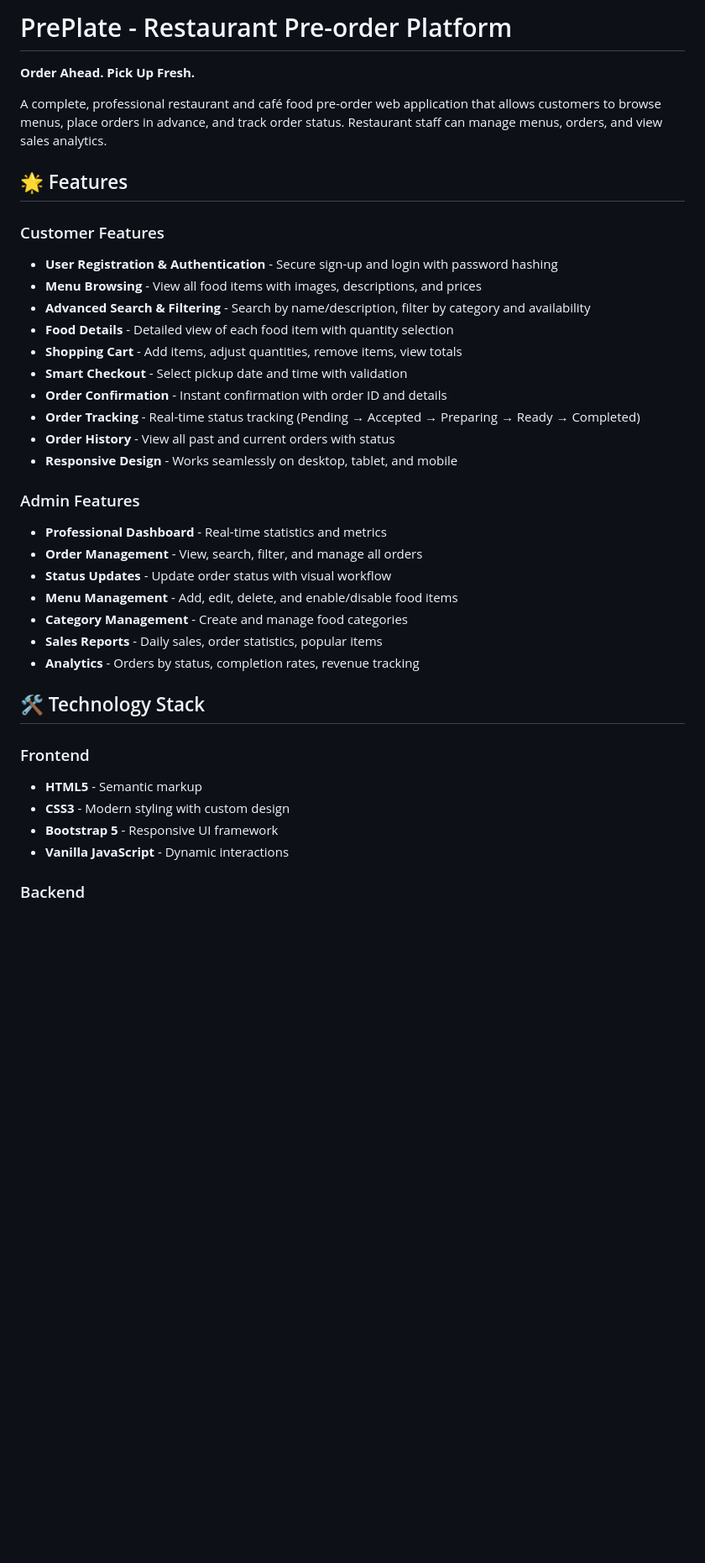
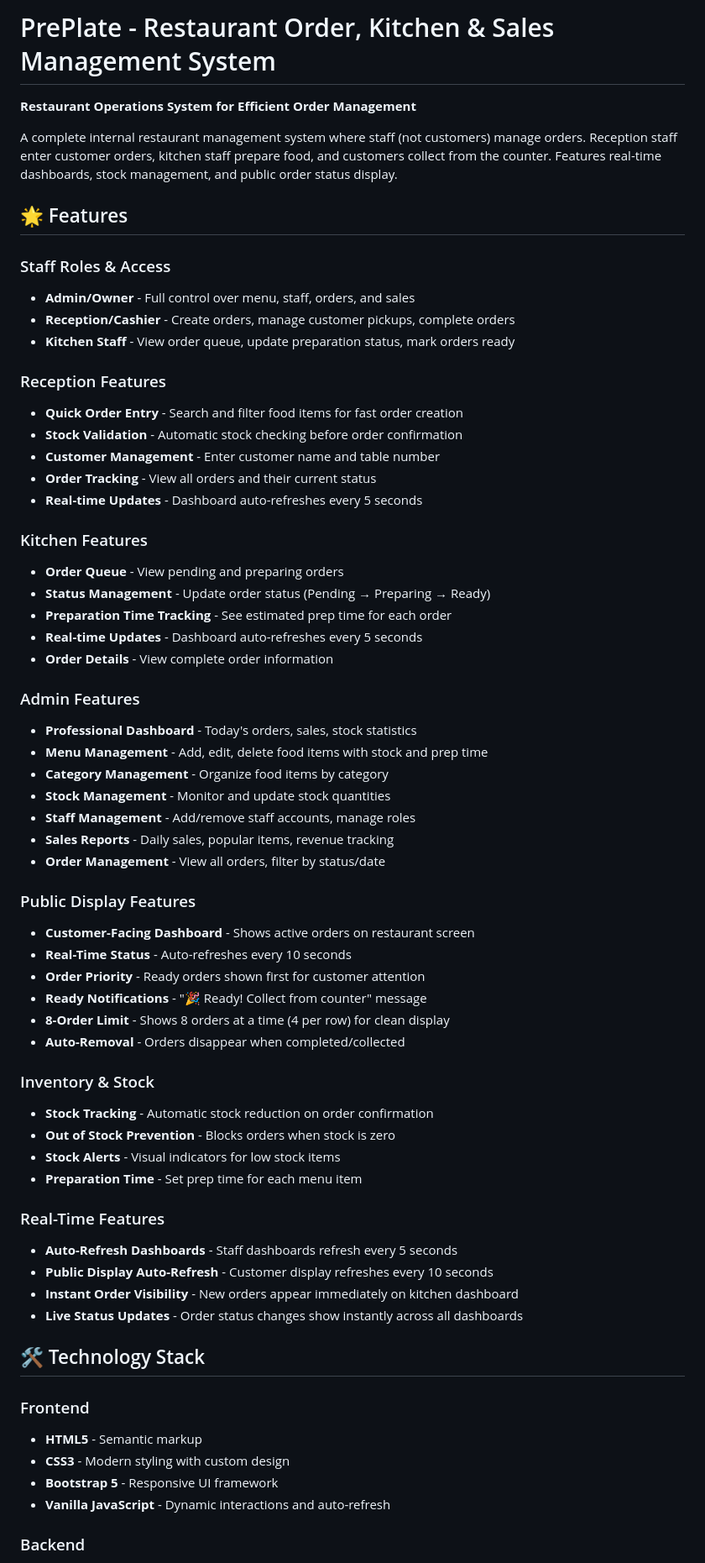
Before and after one commit to SujalPardhi/PrePlate-Restaurant-Management-System, a Markdown page: README.md, the part around one of its changes. Shown at 84% size. Rendered like a GitHub page; blank space fills up the shorter version.

```diff
--- a/README.md
+++ b/README.md
@@ -1,31 +1,58 @@
-# PrePlate - Restaurant Pre-order Platform
+# PrePlate - Restaurant Order, Kitchen & Sales Management System
 
-**Order Ahead. Pick Up Fresh.**
+**Restaurant Operations System for Efficient Order Management**
 
-A complete, professional restaurant and café food pre-order web application that allows customers to browse menus, place orders in advance, and track order status. Restaurant staff can manage menus, orders, and view sales analytics.
+A complete internal restaurant management system where staff (not customers) manage orders. Reception staff enter customer orders, kitchen staff prepare food, and customers collect from the counter. Features real-time dashboards, stock management, and public order status display.
 
 ## 🌟 Features
 
-### Customer Features
-- **User Registration & Authentication** - Secure sign-up and login with password hashing
-- **Menu Browsing** - View all food items with images, descriptions, and prices
-- **Advanced Search & Filtering** - Search by name/description, filter by category and availability
-- **Food Details** - Detailed view of each food item with quantity selection
-- **Shopping Cart** - Add items, adjust quantities, remove items, view totals
-- **Smart Checkout** - Select pickup date and time with validation
-- **Order Confirmation** - Instant confirmation with order ID and details
-- **Order Tracking** - Real-time status tracking (Pending → Accepted → Preparing → Ready → Completed)
-- **Order History** - View all past and current orders with status
-- **Responsive Design** - Works seamlessly on desktop, tablet, and mobile
+### Staff Roles & Access
+- **Admin/Owner** - Full control over menu, staff, orders, and sales
+- **Reception/Cashier** - Create orders, manage customer pickups, complete orders
+- **Kitchen Staff** - View order queue, update preparation status, mark orders ready
+
+### Reception Features
+- **Quick Order Entry** - Search and filter food items for fast order creation
+- **Stock Validation** - Automatic stock checking before order confirmation
+- **Customer Management** - Enter customer name and table number
+- **Order Tracking** - View all orders and their current status
+- **Real-time Updates** - Dashboard auto-refreshes every 5 seconds
+
+### Kitchen Features
+- **Order Queue** - View pending and preparing orders
+- **Status Management** - Update order status (Pending → Preparing → Ready)
+- **Preparation Time Tracking** - See estimated prep time for each order
+- **Real-time Updates** - Dashboard auto-refreshes every 5 seconds
+- **Order Details** - View complete order information
 
 ### Admin Features
-- **Professional Dashboard** - Real-time statistics and metrics
-- **Order Management** - View, search, filter, and manage all orders
-- **Status Updates** - Update order status with visual workflow
-- **Menu Management** - Add, edit, delete, and enable/disable food items
-- **Category Management** - Create and manage food categories
-- **Sales Reports** - Daily sales, order statistics, popular items
-- **Analytics** - Orders by status, completion rates, revenue tracking
+- **Professional Dashboard** - Today's orders, sales, stock statistics
+- **Menu Management** - Add, edit, delete food items with stock and prep time
+- **Category Management** - Organize food items by category
+- **Stock Management** - Monitor and update stock quantities
+- **Staff Management** - Add/remove staff accounts, manage roles
+- **Sales Reports** - Daily sales, popular items, revenue tracking
+- **Order Management** - View all orders, filter by status/date
+
+### Public Display Features
+- **Customer-Facing Dashboard** - Shows active orders on restaurant screen
+- **Real-Time Status** - Auto-refreshes every 10 seconds
+- **Order Priority** - Ready orders shown first for customer attention
+- **Ready Notifications** - "🎉 Ready! Collect from counter" message
+- **8-Order Limit** - Shows 8 orders at a time (4 per row) for clean display
+- **Auto-Removal** - Orders disappear when completed/collected
+
+### Inventory & Stock
+- **Stock Tracking** - Automatic stock reduction on order confirmation
+- **Out of Stock Prevention** - Blocks orders when stock is zero
+- **Stock Alerts** - Visual indicators for low stock items
+- **Preparation Time** - Set prep time for each menu item
+
+### Real-Time Features
+- **Auto-Refresh Dashboards** - Staff dashboards refresh every 5 seconds
+- **Public Display Auto-Refresh** - Customer display refreshes every 10 seconds
+- **Instant Order Visibility** - New orders appear immediately on kitchen dashboard
+- **Live Status Updates** - Order status changes show instantly across all dashboards
 
 ## 🛠 Technology Stack
 
@@ -33,7 +60,7 @@ A complete, professional restaurant and café food pre-order web application tha
 - **HTML5** - Semantic markup
 - **CSS3** - Modern styling with custom design
 - **Bootstrap 5** - Responsive UI framework
-- **Vanilla JavaScript** - Dynamic interactions
+- **Vanilla JavaScript** - Dynamic interactions and auto-refresh
 
 ### Backend
 - **Python 3.x** - Core programming language
```
Also changed, not shown: other parts of README.md (+203 -133 lines).
